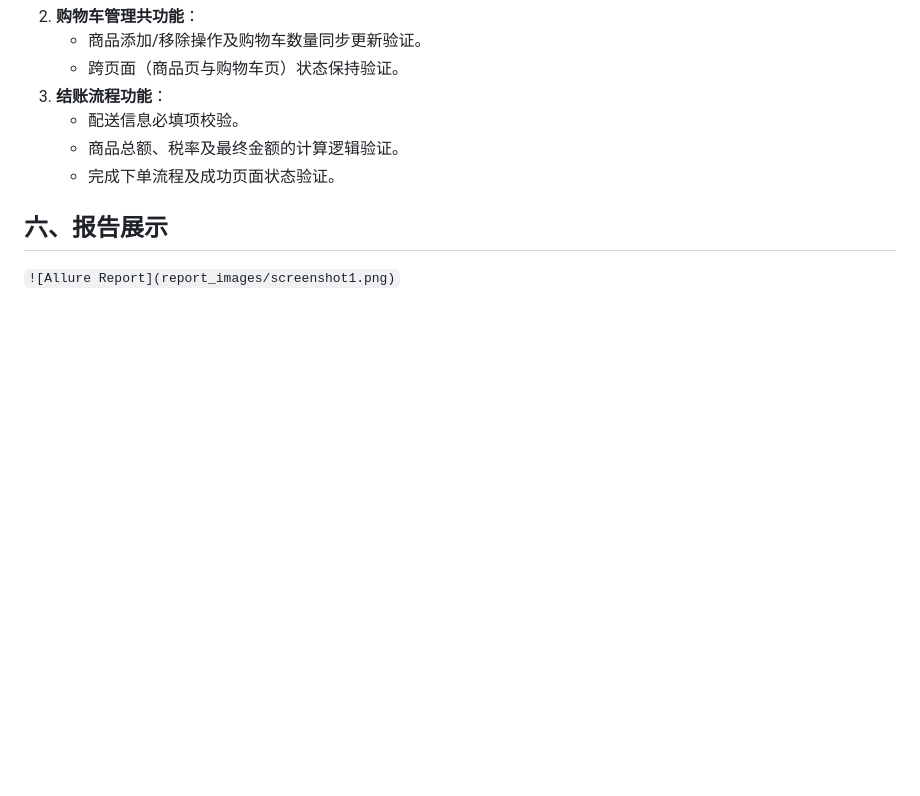
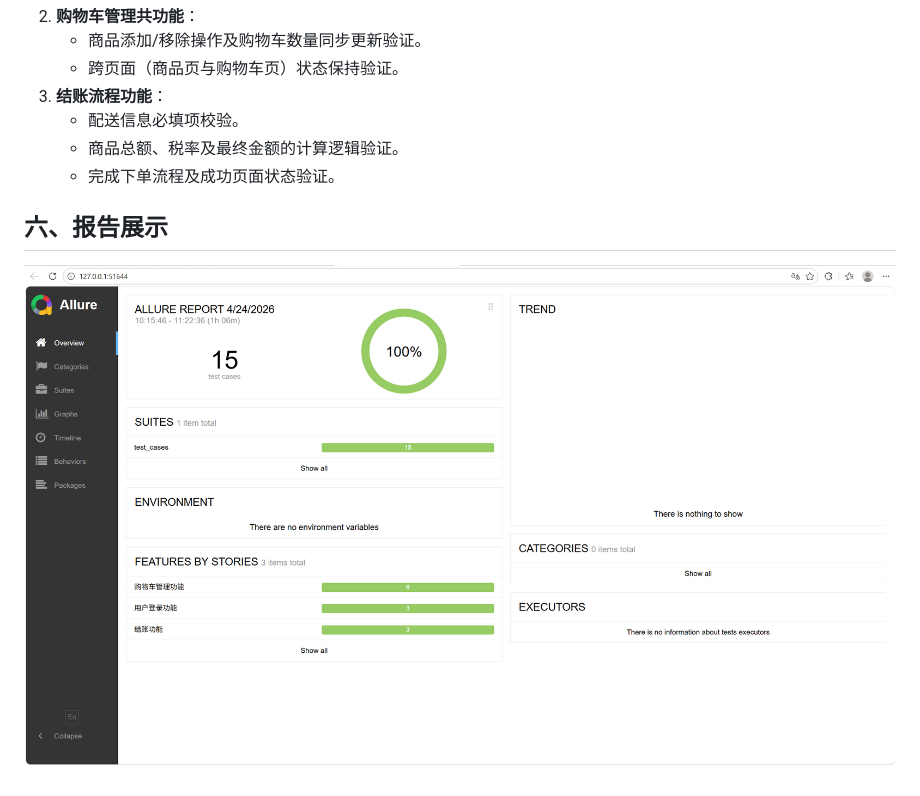
Before and after one commit to manqi8731-dotcom/saucedemo_test, a Markdown page: README.md, the part around the change. GitHub-like rendering; blank space fills up the shorter version.

```diff
--- a/README.md
+++ b/README.md
@@ -80,4 +80,4 @@ allure serve ./allure-results
 
 ## 六、报告展示
 
-`![Allure Report](report_images/screenshot1.png)`
+![Allure Report](report_images/screenshot1.png)
```
